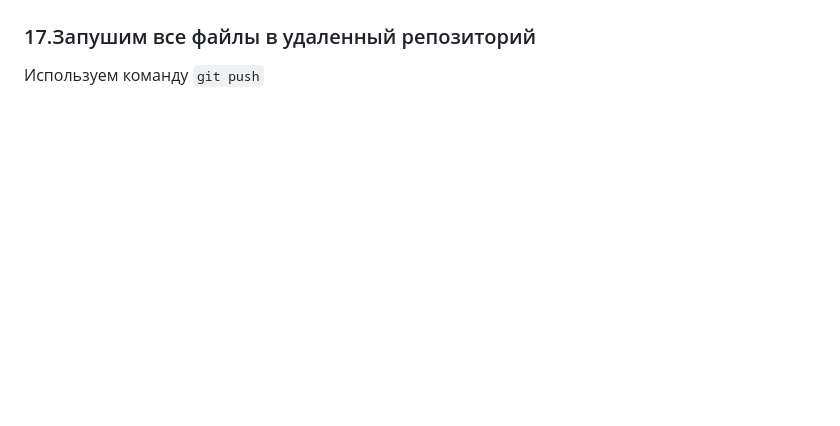
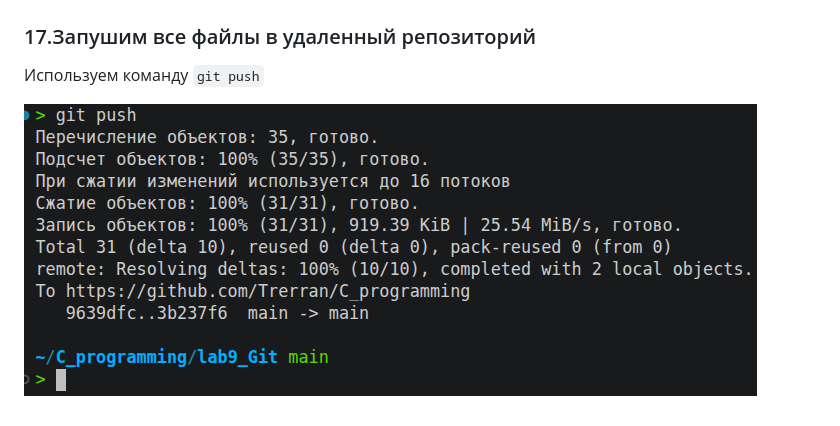
Before and after one commit to Trerran/C_programming, a Markdown page: lab9_Git/report3.md, the part around the change. Drawn GitHub-style; pictures changed too: lab9_Git/screenshots/push_files.png (added); blank space fills up the shorter version.

Commit message:
Закоммитил первую часть отчета

```diff
--- a/lab9_Git/report3.md
+++ b/lab9_Git/report3.md
@@ -98,3 +98,5 @@ void bubble_sort(int size, int arr[size]) {
 
 ### 17.Запушим все файлы в удаленный репозиторий
 Используем команду `git push`
+
+![Запушил все файлы](screenshots/push_files.png)
```
